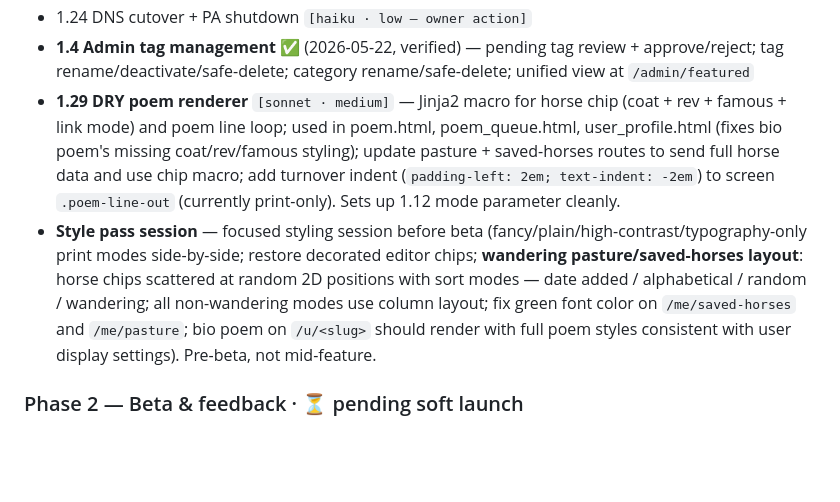
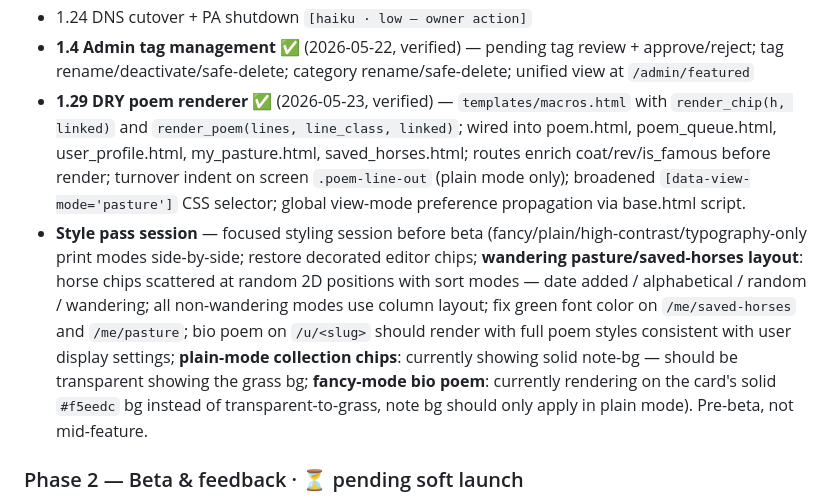
Before and after one commit to metaphorever/horse-counter, a Markdown page: ROADMAP.md, the part around the change. Rendered like a GitHub page; blank space fills up the shorter version.

Commit message:
Phase 1.29 close — session log + ROADMAP + CLAUDE.md update
Co-Authored-By: Claude Sonnet 4.6 <noreply@anthropic.com>

```diff
--- a/ROADMAP.md
+++ b/ROADMAP.md
@@ -52,8 +52,8 @@ VPS provisioning, SQLite schema, short-code permalinks, Clerk auth, localStorage
 - **1.23 GitHub Actions deploy** ✅ (2026-05-22, verified) — `appleboy/ssh-action`; git pull + uv pip install + systemctl --user restart on every push to master
 - 1.24 DNS cutover + PA shutdown `[haiku · low — owner action]`
 - **1.4 Admin tag management** ✅ (2026-05-22, verified) — pending tag review + approve/reject; tag rename/deactivate/safe-delete; category rename/safe-delete; unified view at `/admin/featured`
-- **1.29 DRY poem renderer** `[sonnet · medium]` — Jinja2 macro for horse chip (coat + rev + famous + link mode) and poem line loop; used in poem.html, poem_queue.html, user_profile.html (fixes bio poem's missing coat/rev/famous styling); update pasture + saved-horses routes to send full horse data and use chip macro; add turnover indent (`padding-left: 2em; text-indent: -2em`) to screen `.poem-line-out` (currently print-only). Sets up 1.12 mode parameter cleanly.
-- **Style pass session** — focused styling session before beta (fancy/plain/high-contrast/typography-only print modes side-by-side; restore decorated editor chips; **wandering pasture/saved-horses layout**: horse chips scattered at random 2D positions with sort modes — date added / alphabetical / random / wandering; all non-wandering modes use column layout; fix green font color on `/me/saved-horses` and `/me/pasture`; bio poem on `/u/<slug>` should render with full poem styles consistent with user display settings). Pre-beta, not mid-feature.
+- **1.29 DRY poem renderer** ✅ (2026-05-23, verified) — `templates/macros.html` with `render_chip(h, linked)` and `render_poem(lines, line_class, linked)`; wired into poem.html, poem_queue.html, user_profile.html, my_pasture.html, saved_horses.html; routes enrich coat/rev/is_famous before render; turnover indent on screen `.poem-line-out` (plain mode only); broadened `[data-view-mode='pasture']` CSS selector; global view-mode preference propagation via base.html script.
+- **Style pass session** — focused styling session before beta (fancy/plain/high-contrast/typography-only print modes side-by-side; restore decorated editor chips; **wandering pasture/saved-horses layout**: horse chips scattered at random 2D positions with sort modes — date added / alphabetical / random / wandering; all non-wandering modes use column layout; fix green font color on `/me/saved-horses` and `/me/pasture`; bio poem on `/u/<slug>` should render with full poem styles consistent with user display settings; **plain-mode collection chips**: currently showing solid note-bg — should be transparent showing the grass bg; **fancy-mode bio poem**: currently rendering on the card's solid `#f5eedc` bg instead of transparent-to-grass, note bg should only apply in plain mode). Pre-beta, not mid-feature.
 
 ### Phase 2 — Beta & feedback · ⏳ pending soft launch
 
```
Also changed, not shown: CLAUDE.md (+2 -3 lines), sessions/2026-05-23-phase-1.29.md (added, +72 -0 lines).
